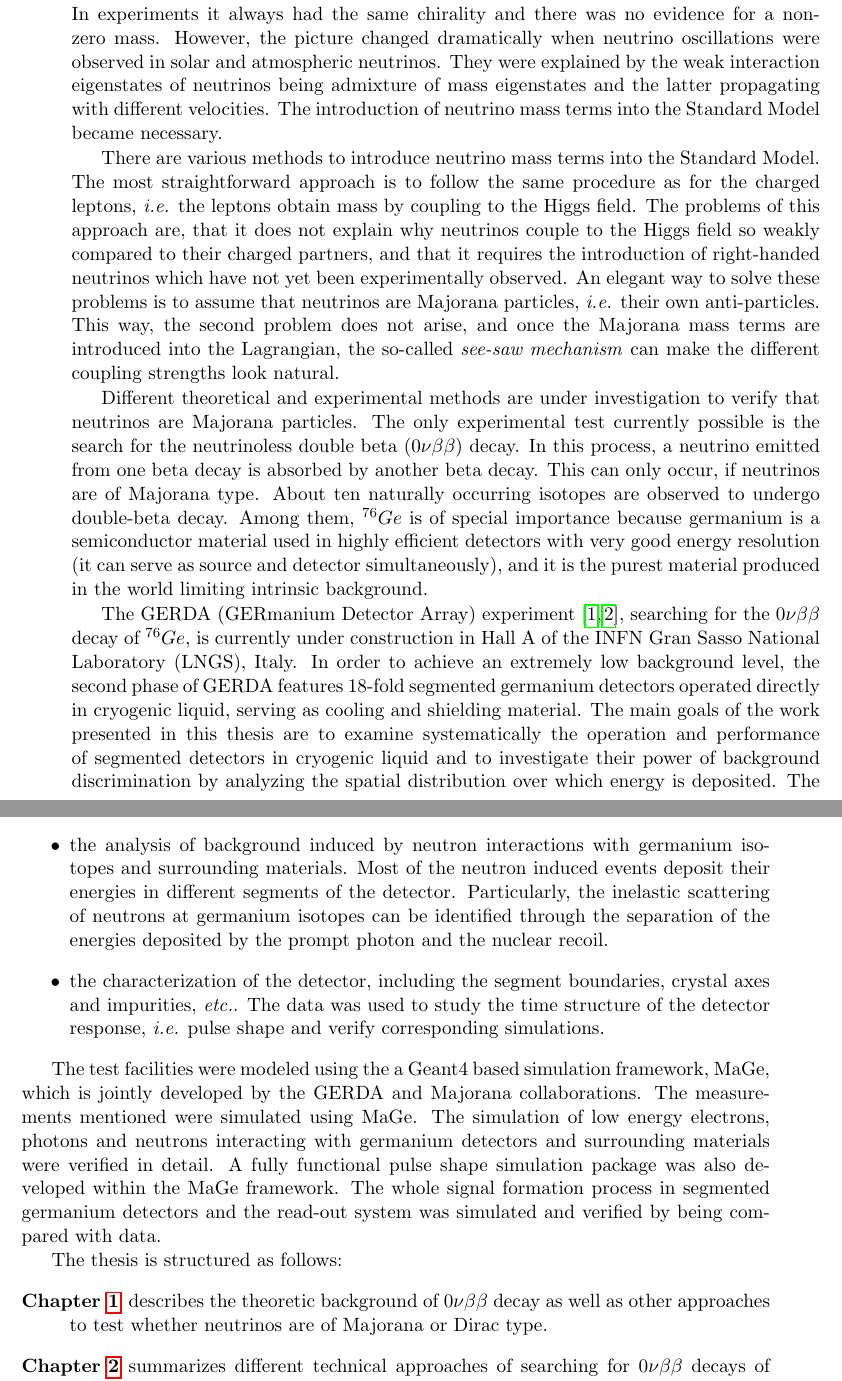
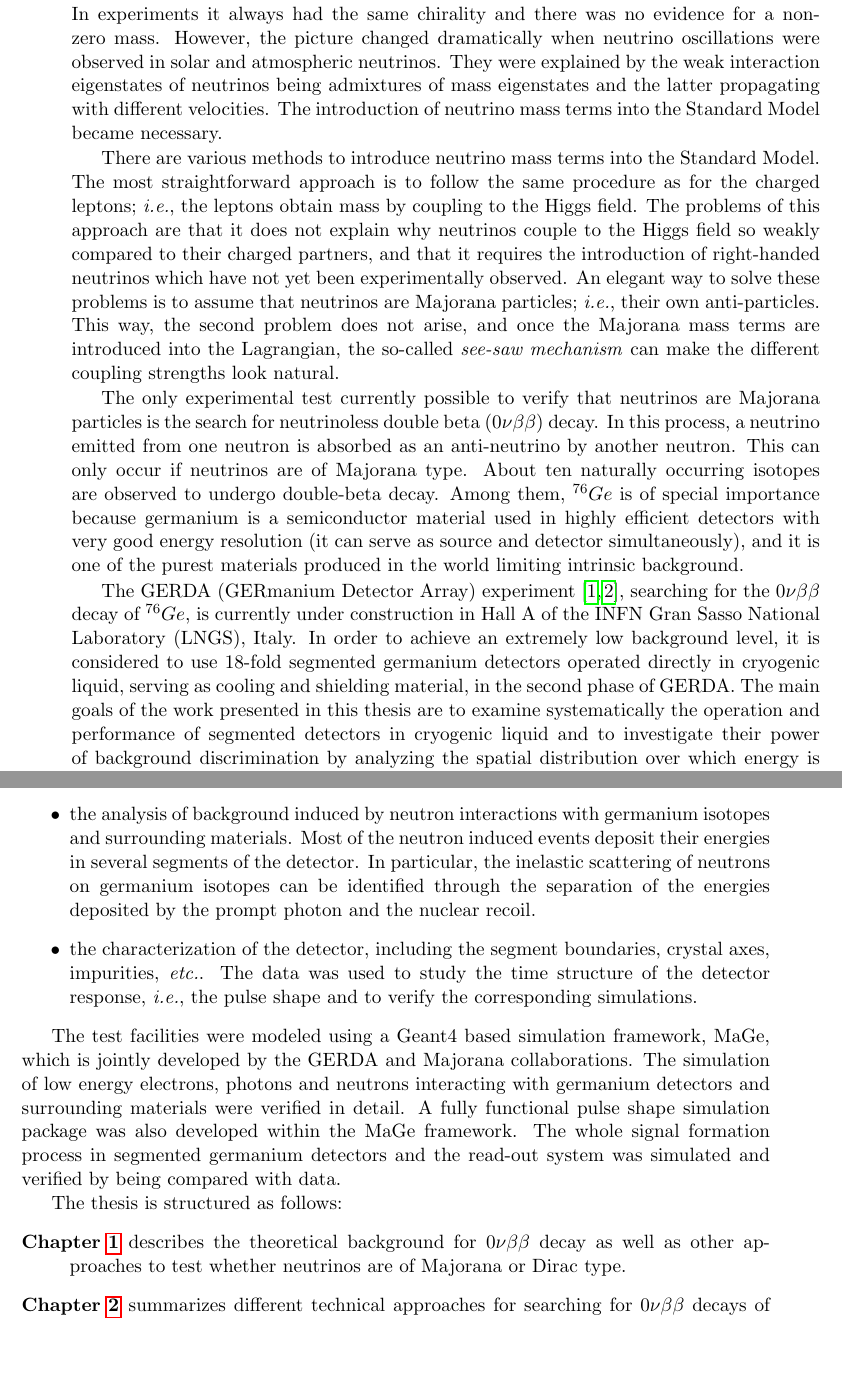
Before and after one commit to jintonic/thesis, a LaTeX thesis (thesis.tex, which reads introduction.tex): two parts of pages 9 and 10 of 133, joined at a grey line, cut so that both start at the same text, the shorter picture padded with empty space. Compiled offline with pdfLaTeX.

Commit message:
after allen's red pen
git-svn-id: file:///home/jingliu/home/jing.liu/svn/thesis/trunk@459 a066fb6a-a811-11dc-9a5e-f027034fa78f

```diff
--- a/introduction.tex
+++ b/introduction.tex
@@ -1,23 +1,67 @@
 \addcontentsline{toc}{chapter}{Introduction}
 \chapter*{Introduction}
 \label{cha:intro}
-At the time the \emph{Standard Model} was established the neutrino was believed to be massless. In experiments it always had the same chirality and there was no evidence for a non-zero mass. However, the picture changed dramatically when neutrino oscillations were observed in solar and atmospheric neutrinos. They were explained by the weak interaction eigenstates of neutrinos being admixture of mass eigenstates and the latter propagating with different velocities. The introduction of neutrino mass terms into the Standard Model became necessary.
+At the time the \emph{Standard Model} was established the neutrino was
+believed to be massless. In experiments it always had the same
+chirality and there was no evidence for a non-zero mass. However, the
+picture changed dramatically when neutrino oscillations were observed
+in solar and atmospheric neutrinos. They were explained by the weak
+interaction eigenstates of neutrinos being admixtures of mass
+eigenstates and the latter propagating with different velocities. The
+introduction of neutrino mass terms into the Standard Model became
+necessary.
 
-There are various methods to introduce neutrino mass terms into the Standard Model. The most straightforward approach is to follow the same procedure as for the charged leptons, \textit{i.e.} the leptons obtain mass by coupling to the Higgs field. The problems of this approach are, that it does not explain why neutrinos couple to the Higgs field so weakly compared to their charged partners, and that it requires the introduction of right-handed neutrinos which have not yet been experimentally observed. An elegant way to solve these problems is to assume that neutrinos are Majorana particles, \textit{i.e.} their own anti-particles. This way, the second problem does not arise, and once the Majorana mass terms are introduced into the Lagrangian, the so-called \emph{see-saw mechanism} can make the different coupling strengths look natural.
+There are various methods to introduce neutrino mass terms into the
+Standard Model. The most straightforward approach is to follow the
+same procedure as for the charged leptons; \textit{i.e.}, the leptons
+obtain mass by coupling to the Higgs field. The problems of this
+approach are that it does not explain why neutrinos couple to the
+Higgs field so weakly compared to their charged partners, and that it
+requires the introduction of right-handed neutrinos which have not yet
+been experimentally observed. An elegant way to solve these problems
+is to assume that neutrinos are Majorana particles; \textit{i.e.},
+their own anti-particles. This way, the second problem does not arise,
+and once the Majorana mass terms are introduced into the Lagrangian,
+the so-called \emph{see-saw mechanism} can make the different coupling
+strengths look natural.
 
-Different theoretical and experimental methods are under investigation to verify that neutrinos are Majorana particles. The only experimental test currently possible is the search for the neutrinoless double beta ($0\nu\beta\beta$) decay. In this process, a neutrino emitted from one beta decay is absorbed by another beta decay. This can only occur, if neutrinos are of Majorana type. About ten naturally occurring isotopes are observed to undergo double-beta decay. Among them, $^{76}Ge$ is of special importance because germanium is a semiconductor material used in highly efficient detectors with very good energy resolution (it can serve as source and detector simultaneously), and it is the purest material produced in the world limiting intrinsic background.
+The only experimental test currently possible to verify that neutrinos
+are Majorana particles is the search for neutrinoless double beta
+($0\nu\beta\beta$) decay. In this process, a neutrino emitted from one
+neutron is absorbed as an anti-neutrino by another neutron. This can
+only occur if neutrinos are of Majorana type. About ten naturally
+occurring isotopes are observed to undergo double-beta decay. Among
+them, $^{76}Ge$ is of special importance because germanium is a
+semiconductor material used in highly efficient detectors with very
+good energy resolution (it can serve as source and detector
+simultaneously), and it is one of the purest materials produced in the
+world limiting intrinsic background.
 
-The GERDA (GERmanium Detector Array) experiment \cite{Abt04, Sch05}, searching for the $0\nu\beta\beta$ decay of $^{76}Ge$, is currently under construction in Hall A of the INFN Gran Sasso National Laboratory (LNGS), Italy. In order to achieve an extremely low background level, the second phase of GERDA features 18-fold segmented germanium detectors operated directly in cryogenic liquid, serving as cooling and shielding material. The main goals of the work presented in this thesis are to examine systematically the operation and performance of segmented detectors in cryogenic liquid and to investigate their power of background discrimination by analyzing the spatial distribution over which energy is deposited. The time structure of the detector response is studied and simulated to lay the foundation for its use in background suppression.
+The GERDA (GERmanium Detector Array) experiment \cite{Abt04, Sch05},
+searching for the $0\nu\beta\beta$ decay of $^{76}Ge$, is currently
+under construction in Hall A of the INFN Gran Sasso National
+Laboratory (LNGS), Italy. In order to achieve an extremely low
+background level, it is considered to use 18-fold segmented germanium
+detectors operated directly in cryogenic liquid, serving as cooling
+and shielding material, in the second phase of GERDA. The main goals
+of the work presented in this thesis are to examine systematically the
+operation and performance of segmented detectors in cryogenic liquid
+and to investigate their power of background discrimination by
+analyzing the spatial distribution over which energy is deposited. The
+time structure of the detector response is studied and simulated to
+lay the foundation for its use in background suppression.
 
-Two test facilities were used to take data with two 18-fold segmented GERDA Phase~II prototype detectors:\\
-\emph{Gerdalinchen~II}, a specially designed cryostat containing liquid nitrogen or argon, inside which up to three segmented detectors can be operated simultaneously. It was used
+Two test facilities were used to take data with two 18-fold segmented
+GERDA Phase~II prototype detectors:\\
+\emph{Gerdalinchen~II}, a specially designed cryostat containing
+liquid nitrogen or argon, inside which up to three segmented detectors
+can be operated simultaneously. It was used
 \begin{itemize}
-\item to operate and study for the first time segmented detectors submerged directly in cryogenic liquid.
+\item to operate and study for the first time segmented detectors
+submerged directly in cryogenic liquid.
 \item to develop detailed operating procedures.
 \item to carefully study the data of a prototype detector.
 \end{itemize}
-\emph{ A vacuum cryostat}, especially equipped to operate one segmented detector. It allowed
+\emph{A vacuum cryostat}, especially equipped to operate one segmented
+detector. It allowed
 \begin{itemize}
-\item the analysis of background induced by external photons in the MeV-energy range. These photons typically undergo multiple Compton scattering and deposit their energies over a range of several centimeters. This distinguishes them from the electrons from $0\nu\beta\beta$ decay which deposit energy on a millimeter scale.
-\item the analysis of background induced by neutron interactions with germanium isotopes and surrounding materials. Most of the neutron induced events deposit their energies in different segments of the detector. Particularly, the inelastic scattering of neutrons at germanium isotopes can be identified through the separation of the energies deposited by the prompt photon and the nuclear recoil.
-\item the characterization of the detector, including the segment boundaries, crystal axes and impurities, \textit{etc.}. The data was used to study the time structure of the detector response, \textit{i.e.} pulse shape and verify corresponding simulations.
@@ -24,9 +71,34 @@ Two test facilities were used to take data with two 18-fold segmented GERDA Phas
+centimeters. This distinguishes them from the electrons from
+$0\nu\beta\beta$ decay which deposit energy on a millimeter scale.
+\item the analysis of background induced by neutron interactions with
+germanium isotopes and surrounding materials. Most of the neutron
+induced events deposit their energies in several segments of the
+detector. In particular, the inelastic scattering of neutrons on
+germanium isotopes can be identified through the separation of the
+energies deposited by the prompt photon and the nuclear recoil.
+\item the characterization of the detector, including the segment
+boundaries, crystal axes, impurities, \textit{etc.}. The data was used
+to study the time structure of the detector response, \textit{i.e.},
+the pulse shape and to verify the corresponding simulations.
 \end{itemize}
 
-The test facilities were modeled using the a Geant4 based simulation framework, MaGe, which is jointly developed by the GERDA and Majorana collaborations. The measurements mentioned were simulated using MaGe. The simulation of low energy electrons, photons and neutrons interacting with germanium detectors and surrounding materials were verified in detail. A fully functional pulse shape simulation package was also developed within the MaGe framework. The whole signal formation process in segmented germanium detectors and the read-out system was simulated and verified by being compared with data.
+The test facilities were modeled using a Geant4 based simulation
+framework, MaGe, which is jointly developed by the GERDA and Majorana
+collaborations. The simulation of low energy electrons, photons and
+neutrons interacting with germanium detectors and surrounding
+materials were verified in detail. A fully functional pulse shape
+simulation package was also developed within the MaGe framework. The
+whole signal formation process in segmented germanium detectors and
+the read-out system was simulated and verified by being compared with
+data.
 
 The thesis is structured as follows:
 \begin{description}
-\item[Chapter~\ref{cha:theory}] describes the theoretic background of $0\nu\beta\beta$ decay as well as other approaches to test whether neutrinos are of Majorana or Dirac type.
-\item[Chapter~\ref{cha:exps}] summarizes different technical approaches of searching for $0\nu\beta\beta$ decays of different isotopes, compares the experiments with each other and estimates the potential of future $0\nu\beta\beta$ decay experiments.
-\item[Chapter~\ref{cha:gerda}] introduces the basic ideas of the GERDA experiment, summarizes the latest progress, and estimates the potential of GERDA.
+\item[Chapter~\ref{cha:theory}] describes the theoretical background
+for $0\nu\beta\beta$ decay as well as other approaches to test whether
+neutrinos are of Majorana or Dirac type.
+\item[Chapter~\ref{cha:exps}] summarizes different technical
+approaches for searching for $0\nu\beta\beta$ decays of different
+isotopes, compares the experiments with each other and estimates the
+potential of future $0\nu\beta\beta$ decay experiments.
+\item[Chapter~\ref{cha:gerda}] introduces the basic ideas of the GERDA
```
Also changed, not shown: introduction.tex (41 more changed lines).
